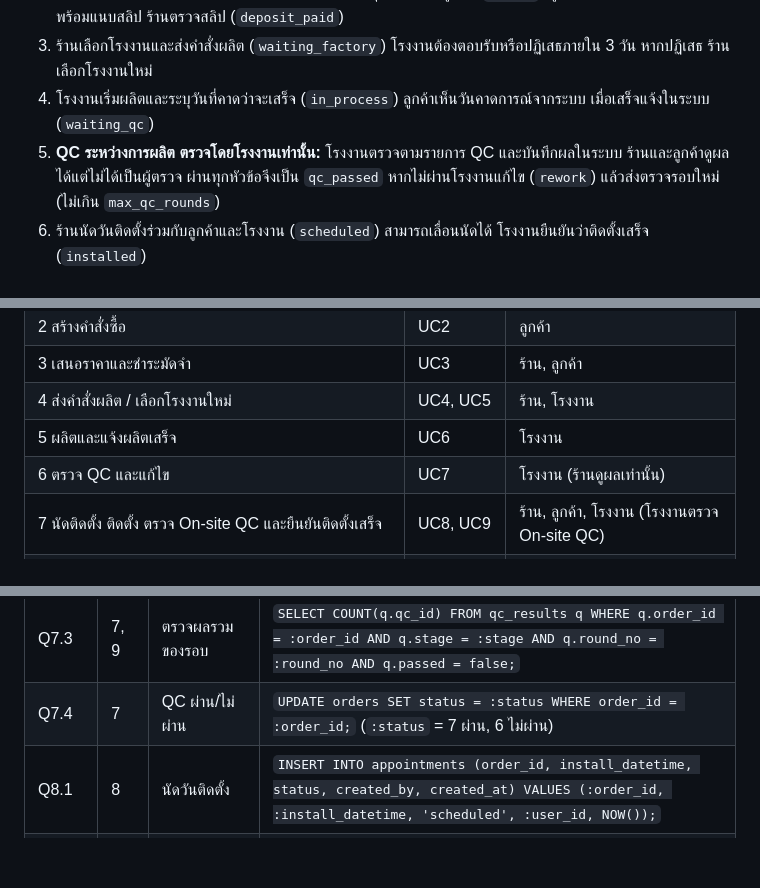
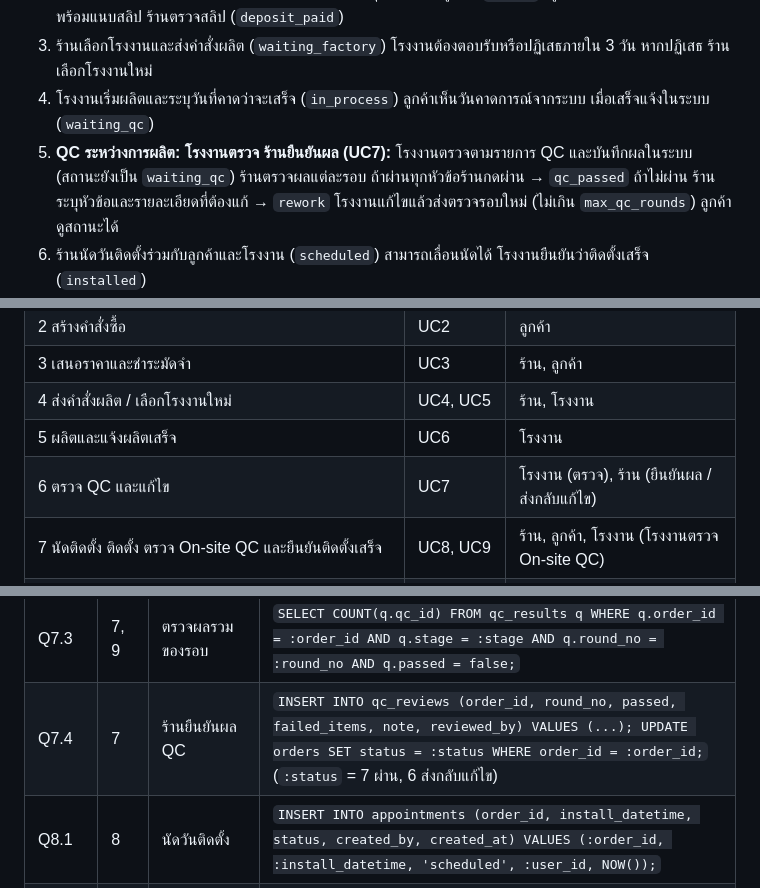
Before and after one commit to WINTERR6544/NamKheang, a Markdown page: SA-project/chapters-2-4-5.md, 3 parts joined by grey strips. Drawn GitHub-style; blank space fills up the shorter version.

```diff
--- a/SA-project/chapters-2-4-5.md
+++ b/SA-project/chapters-2-4-5.md
@@ -51,7 +51,7 @@
 2. ร้านออกใบเสนอราคา (ราคา VAT ยอดมัดจำ วันหมดอายุ) ระบบแจ้งลูกค้า (`quoted`) ลูกค้ายอมรับแล้วชำระมัดจำพร้อมแนบสลิป ร้านตรวจสลิป (`deposit_paid`)
 3. ร้านเลือกโรงงานและส่งคำสั่งผลิต (`waiting_factory`) โรงงานต้องตอบรับหรือปฏิเสธภายใน 3 วัน หากปฏิเสธ ร้านเลือกโรงงานใหม่
 4. โรงงานเริ่มผลิตและระบุวันที่คาดว่าจะเสร็จ (`in_process`) ลูกค้าเห็นวันคาดการณ์จากระบบ เมื่อเสร็จแจ้งในระบบ (`waiting_qc`)
-5. **QC ระหว่างการผลิต ตรวจโดยโรงงานเท่านั้น:** โรงงานตรวจตามรายการ QC และบันทึกผลในระบบ ร้านและลูกค้าดูผลได้แต่ไม่ได้เป็นผู้ตรวจ ผ่านทุกหัวข้อจึงเป็น `qc_passed` หากไม่ผ่านโรงงานแก้ไข (`rework`) แล้วส่งตรวจรอบใหม่ (ไม่เกิน `max_qc_rounds`)
+5. **QC ระหว่างการผลิต: โรงงานตรวจ ร้านยืนยันผล (UC7):** โรงงานตรวจตามรายการ QC และบันทึกผลในระบบ (สถานะยังเป็น `waiting_qc`) ร้านตรวจผลแต่ละรอบ ถ้าผ่านทุกหัวข้อร้านกดผ่าน → `qc_passed` ถ้าไม่ผ่าน ร้านระบุหัวข้อและรายละเอียดที่ต้องแก้ → `rework` โรงงานแก้ไขแล้วส่งตรวจรอบใหม่ (ไม่เกิน `max_qc_rounds`) ลูกค้าดูสถานะได้
 6. ร้านนัดวันติดตั้งร่วมกับลูกค้าและโรงงาน (`scheduled`) สามารถเลื่อนนัดได้ โรงงานยืนยันว่าติดตั้งเสร็จ (`installed`)
 7. **ตรวจหลังติดตั้ง:** เมื่อติดตั้งเสร็จ โรงงานตรวจ On-site QC อีกครั้งที่หน้างานและบันทึกผล แล้วกดยืนยันติดตั้งเสร็จ (`installed`) จากนั้นลูกค้าตรวจรับเอง หากผ่านก็ชำระยอดคงเหลือ ร้านตรวจสลิปแล้วระบบออกใบเสร็จ (`done`) หากพบปัญหา **ลูกค้าแจ้งร้าน ร้านเป็นผู้ประสานโรงงาน** แล้วนัดเข้าแก้ไขใหม่ (`scheduled`) และลูกค้าตรวจรับอีกครั้ง
 8. ลูกค้าหรือร้านยกเลิกได้ก่อนเริ่มผลิต (`cancelled`) หากมีเงินมัดจำ ระบบเข้าสู่การคืนมัดจำ
@@ -84,7 +84,7 @@
 | 3 เสนอราคาและชำระมัดจำ | UC3 | ร้าน, ลูกค้า |
 | 4 ส่งคำสั่งผลิต / เลือกโรงงานใหม่ | UC4, UC5 | ร้าน, โรงงาน |
 | 5 ผลิตและแจ้งผลิตเสร็จ | UC6 | โรงงาน |
-| 6 ตรวจ QC และแก้ไข | UC7 | โรงงาน (ร้านดูผลเท่านั้น) |
+| 6 ตรวจ QC และแก้ไข | UC7 | โรงงาน (ตรวจ), ร้าน (ยืนยันผล / ส่งกลับแก้ไข) |
 | 7 นัดติดตั้ง ติดตั้ง ตรวจ On-site QC และยืนยันติดตั้งเสร็จ | UC8, UC9 | ร้าน, ลูกค้า, โรงงาน (โรงงานตรวจ On-site QC) |
 | 8 ลูกค้าตรวจรับ (หากมีปัญหาแจ้งร้าน ร้านประสานโรงงาน) ชำระยอดคงเหลือ ออกใบเสร็จ | UC10 | ลูกค้า, ร้าน, โรงงาน |
 | 9 ยกเลิกและคืนมัดจำ | UC11, UC12 | ลูกค้า, ร้าน |
@@ -167,7 +167,7 @@ erDiagram
 | Q7.1 | 7 | ตรวจ QC | `SELECT qi.item_id, qi.item_name FROM qc_items qi WHERE qi.is_active = true;` |
 | Q7.2 | 7, 9 | ตรวจ QC (โรงงาน) / On-site QC หลังติดตั้ง | `INSERT INTO qc_results (order_id, factory_id, round_no, item_id, stage, passed, note, checked_by, checked_at) VALUES (:order_id, :factory_id, :round_no, :item_id, :stage, :passed, :note, :user_id, NOW());`  (`stage` = 'production' หรือ 'onsite', **คอลัมน์ใหม่ที่เสนอ**) |
 | Q7.3 | 7, 9 | ตรวจผลรวมของรอบ | `SELECT COUNT(q.qc_id) FROM qc_results q WHERE q.order_id = :order_id AND q.stage = :stage AND q.round_no = :round_no AND q.passed = false;` |
-| Q7.4 | 7 | QC ผ่าน/ไม่ผ่าน | `UPDATE orders SET status = :status WHERE order_id = :order_id;`  (`:status` = 7 ผ่าน, 6 ไม่ผ่าน) |
+| Q7.4 | 7 | ร้านยืนยันผล QC | `INSERT INTO qc_reviews (order_id, round_no, passed, failed_items, note, reviewed_by) VALUES (...); UPDATE orders SET status = :status WHERE order_id = :order_id;`  (`:status` = 7 ผ่าน, 6 ส่งกลับแก้ไข) |
 | Q8.1 | 8 | นัดวันติดตั้ง | `INSERT INTO appointments (order_id, install_datetime, status, created_by, created_at) VALUES (:order_id, :install_datetime, 'scheduled', :user_id, NOW());` |
 | Q8.2 | 8 | นัดวันติดตั้ง | `UPDATE orders SET status = 8 WHERE order_id = :order_id;` |
 | Q8.3 | 8 | เลื่อนนัด | `UPDATE appointments SET install_datetime = :new_datetime, status = 'rescheduled', reschedule_count = reschedule_count + 1, reschedule_reason = :reason WHERE appointment_id = :appointment_id;` |
```
Also changed, not shown: other parts of SA-project/chapters-2-4-5.md (+4 -4 lines).
